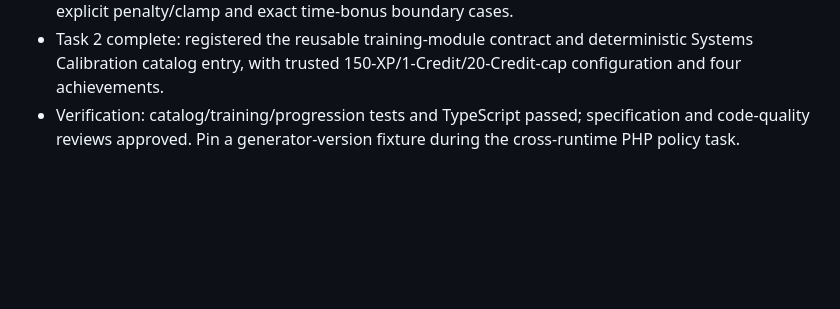
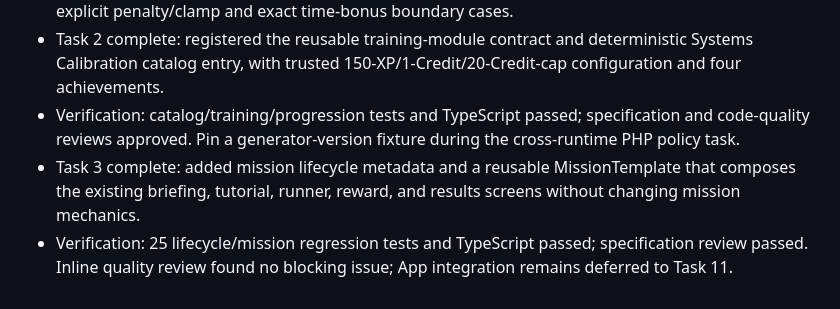
Before and after one commit to Romond1/hacker_game, a Markdown page: progress.md, the part around the change. GitHub-like rendering; blank space fills up the shorter version.

Commit message:
docs: record mission template checkpoint

```diff
--- a/progress.md
+++ b/progress.md
@@ -54,3 +54,5 @@ Original prompt: Preserve Mission 1, remove simulated Himari access, add profile
 - Two-stage review: specification compliant and code-quality approved. Optional future test hardening: explicit penalty/clamp and exact time-bonus boundary cases.
 - Task 2 complete: registered the reusable training-module contract and deterministic Systems Calibration catalog entry, with trusted 150-XP/1-Credit/20-Credit-cap configuration and four achievements.
 - Verification: catalog/training/progression tests and TypeScript passed; specification and code-quality reviews approved. Pin a generator-version fixture during the cross-runtime PHP policy task.
+- Task 3 complete: added mission lifecycle metadata and a reusable MissionTemplate that composes the existing briefing, tutorial, runner, reward, and results screens without changing mission mechanics.
+- Verification: 25 lifecycle/mission regression tests and TypeScript passed; specification review passed. Inline quality review found no blocking issue; App integration remains deferred to Task 11.
```
